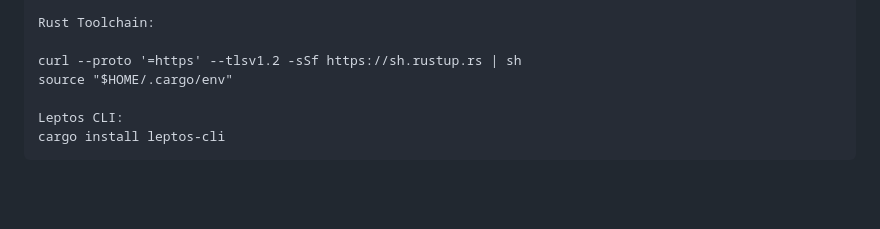
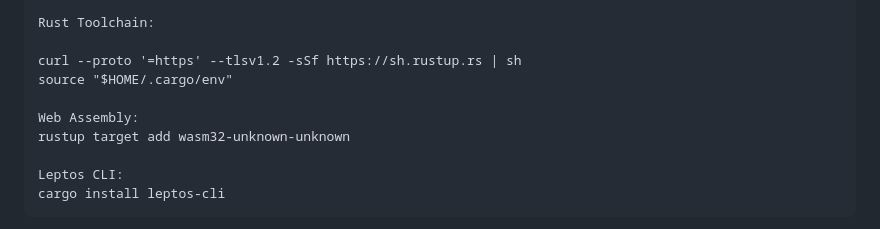
Before and after one commit to mrjimmybob/blentinel, a Markdown page: README.md, the part around the change. Drawn GitHub-style; blank space fills up the shorter version.

```diff
--- a/README.md
+++ b/README.md
@@ -145,6 +145,9 @@ Installation Instructions
 
     curl --proto '=https' --tlsv1.2 -sSf https://sh.rustup.rs | sh
     source "$HOME/.cargo/env"
+
+    Web Assembly:
+    rustup target add wasm32-unknown-unknown
 
     Leptos CLI:
     cargo install leptos-cli
```
